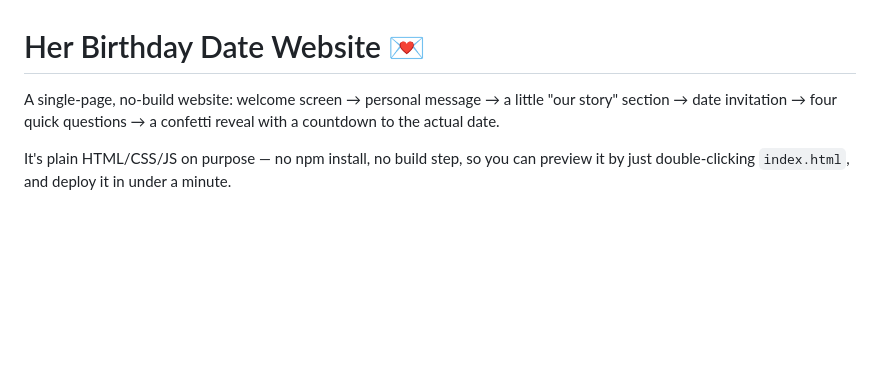
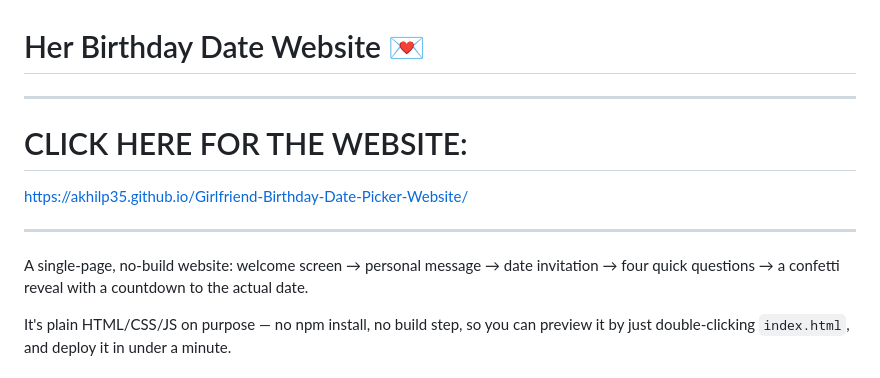
Before and after one commit to AkhilP35/Birthday, a Markdown page: README.md, the part around the change. Drawn GitHub-style; blank space fills up the shorter version.

Commit message:
Update README with website link and details
Added website link and improved project description.

```diff
--- a/README.md
+++ b/README.md
@@ -1,7 +1,11 @@
 # Her Birthday Date Website 💌
 
-A single-page, no-build website: welcome screen → personal message → a
-little "our story" section → date invitation → four quick questions →
+_____
+# CLICK HERE FOR THE WEBSITE:
+https://akhilp35.github.io/Girlfriend-Birthday-Date-Picker-Website/
+______
+
+A single-page, no-build website: welcome screen → personal message → date invitation → four quick questions →
 a confetti reveal with a countdown to the actual date.
 
 It's plain HTML/CSS/JS on purpose — no npm install, no build step, so
```
